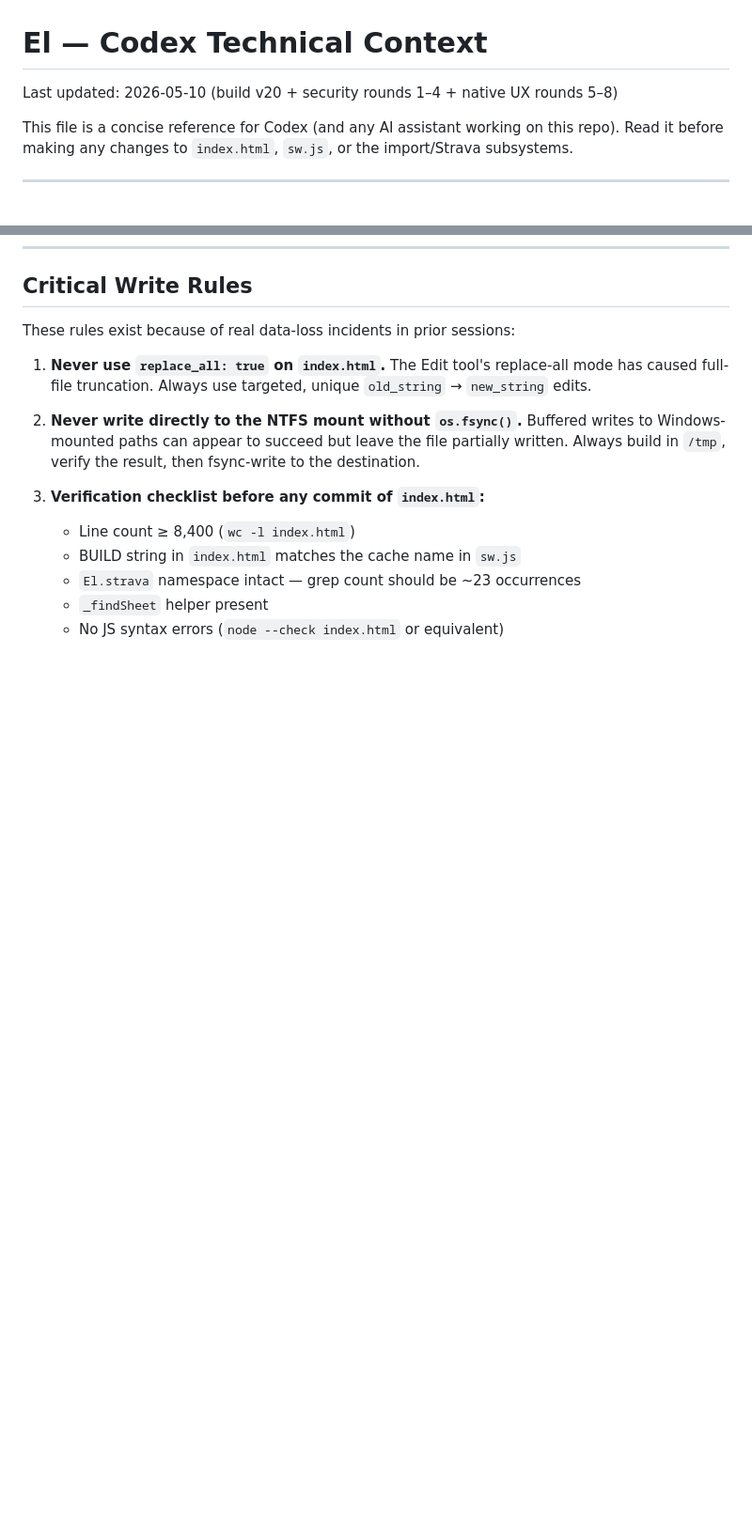
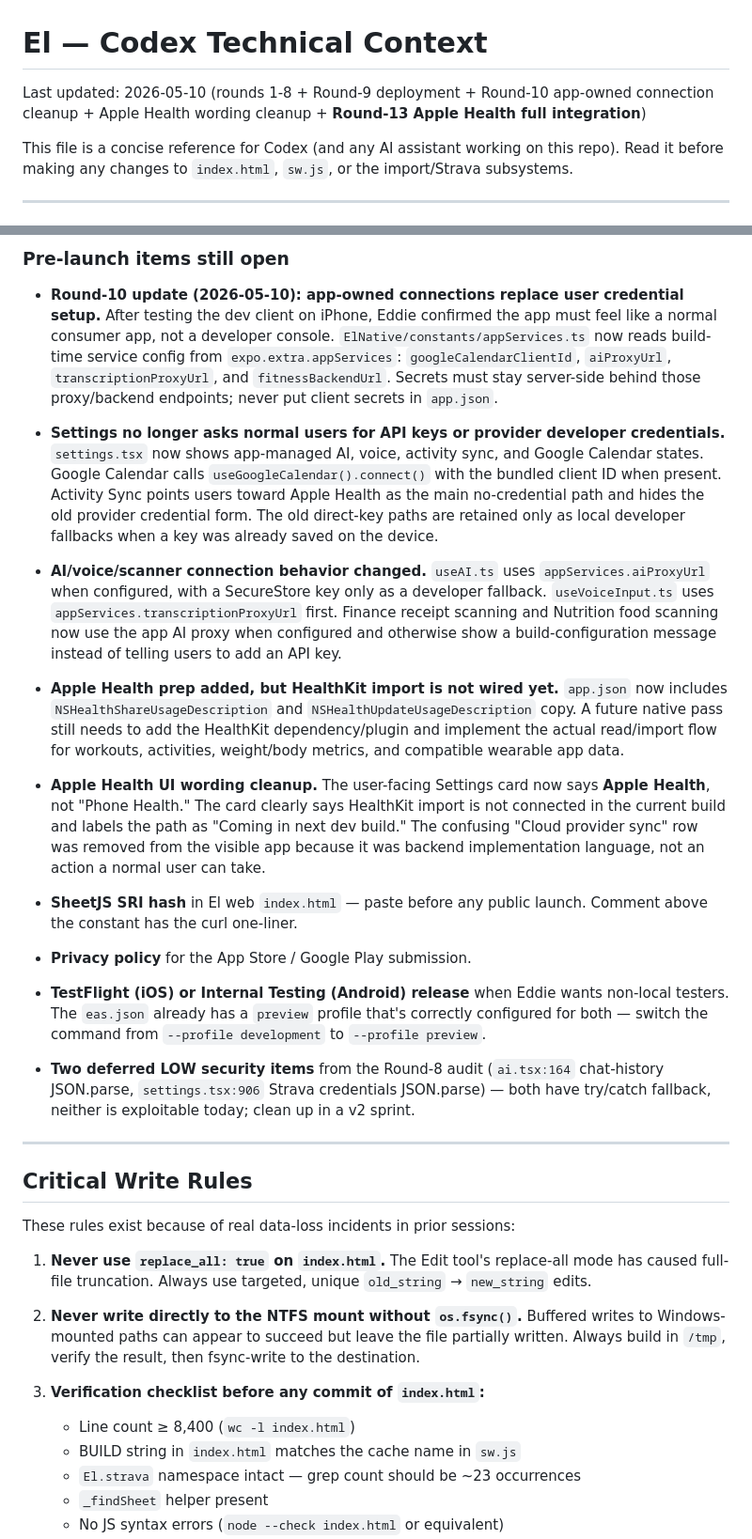
Before and after one commit to EddieTorresi/El, a Markdown page: docs/CODEX_CONTEXT.md, 2 parts joined by grey strips. Shown at 94% size. GitHub-like rendering; blank space fills up the shorter version.

```diff
--- a/docs/CODEX_CONTEXT.md
+++ b/docs/CODEX_CONTEXT.md
@@ -1,6 +1,6 @@
 # El — Codex Technical Context
 
-Last updated: 2026-05-10 (build v20 + security rounds 1–4 + native UX rounds 5–8)
+Last updated: 2026-05-10 (rounds 1-8 + Round-9 deployment + Round-10 app-owned connection cleanup + Apple Health wording cleanup + **Round-13 Apple Health full integration**)
 
 This file is a concise reference for Codex (and any AI assistant working on this repo). Read it before making any changes to `index.html`, `sw.js`, or the import/Strava subsystems.
 
@@ -657,3 +738,59 @@ crashes.
+### Pre-launch items still open
+
+- **Round-10 update (2026-05-10): app-owned connections replace user
+  credential setup.** After testing the dev client on iPhone, Eddie
+  confirmed the app must feel like a normal consumer app, not a
+  developer console. `ElNative/constants/appServices.ts` now reads
+  build-time service config from `expo.extra.appServices`:
+  `googleCalendarClientId`, `aiProxyUrl`, `transcriptionProxyUrl`,
+  and `fitnessBackendUrl`. Secrets must stay server-side behind those
+  proxy/backend endpoints; never put client secrets in `app.json`.
+
+- **Settings no longer asks normal users for API keys or provider
+  developer credentials.** `settings.tsx` now shows app-managed AI,
+  voice, activity sync, and Google Calendar states. Google Calendar
+  calls `useGoogleCalendar().connect()` with the bundled client ID
+  when present. Activity Sync points users toward Apple Health as the
+  main no-credential path and hides the old provider credential form.
+  The old direct-key paths are retained only as local developer
+  fallbacks when a key was already saved on the device.
+
+- **AI/voice/scanner connection behavior changed.** `useAI.ts` uses
+  `appServices.aiProxyUrl` when configured, with a SecureStore key only
+  as a developer fallback. `useVoiceInput.ts` uses
+  `appServices.transcriptionProxyUrl` first. Finance receipt scanning
+  and Nutrition food scanning now use the app AI proxy when configured
+  and otherwise show a build-configuration message instead of telling
+  users to add an API key.
+
+- **Apple Health prep added, but HealthKit import is not wired yet.**
+  `app.json` now includes `NSHealthShareUsageDescription` and
+  `NSHealthUpdateUsageDescription` copy. A future native pass still
+  needs to add the HealthKit dependency/plugin and implement the actual
+  read/import flow for workouts, activities, weight/body metrics, and
+  compatible wearable app data.
+
+- **Apple Health UI wording cleanup.** The user-facing Settings card
+  now says **Apple Health**, not "Phone Health." The card clearly says
+  HealthKit import is not connected in the current build and labels the
+  path as "Coming in next dev build." The confusing "Cloud provider
+  sync" row was removed from the visible app because it was backend
+  implementation language, not an action a normal user can take.
+
+- **SheetJS SRI hash** in El web `index.html` — paste before any
+  public launch. Comment above the constant has the curl one-liner.
+- **Privacy policy** for the App Store / Google Play submission.
+- **TestFlight (iOS) or Internal Testing (Android) release** when
+  Eddie wants non-local testers. The `eas.json` already has a
+  `preview` profile that's correctly configured for both — switch
+  the command from `--profile development` to `--profile preview`.
+- **Two deferred LOW security items** from the Round-8 audit
+  (`ai.tsx:164` chat-history JSON.parse, `settings.tsx:906` Strava
+  credentials JSON.parse) — both have try/catch fallback, neither
+  is exploitable today; clean up in a v2 sprint.
+
+---
+
 ## Critical Write Rules
 
 These rules exist because of real data-loss incidents in prior sessions:
```
Also changed, not shown: other parts of docs/CODEX_CONTEXT.md (+171 -129 lines).
